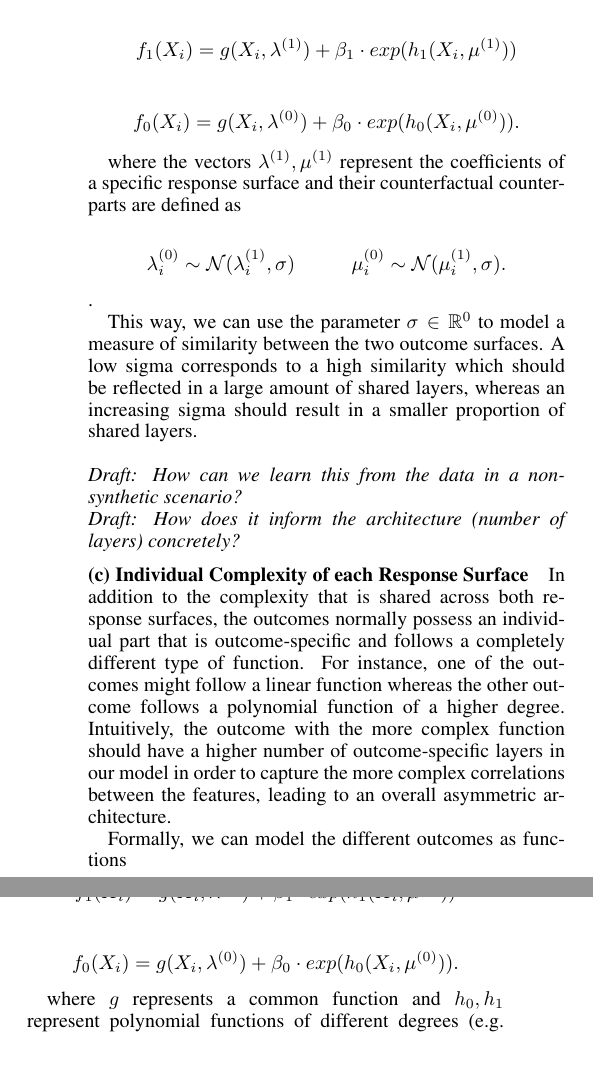
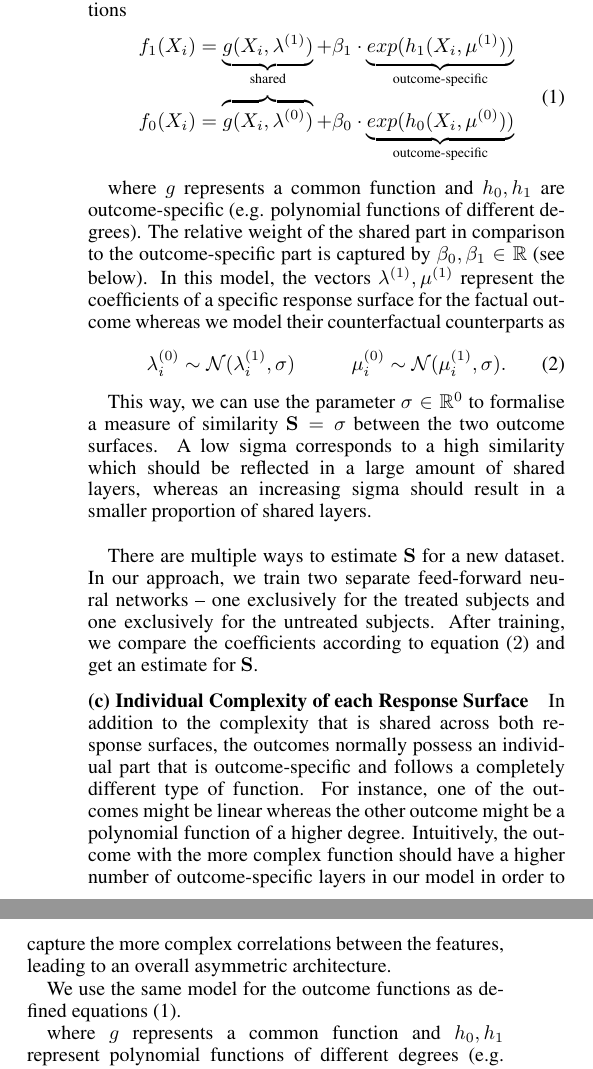
Before and after one commit to mweisz/aaai-paper, a LaTeX paper (aaai-inst.tex): two parts of the columns of page 3 of 5, joined at a grey line, cut so that both start at the same text. Compiled offline with pdfLaTeX.

Commit message:
Finish 2/3 characteristics.

```diff
--- a/aaai-inst.tex
+++ b/aaai-inst.tex
@@ -27,7 +27,7 @@
 \usepackage{helvet}
 \usepackage{courier}
 \usepackage{amsfonts}
-\usepackage{amsmath}
+\usepackage{mathtools}% Loads amsmath
 \usepackage{graphicx}
 
 \usepackage{algorithm}
@@ -177,25 +175,24 @@ $$
-f_1(X_i) = g(X_i, \lambda^{(1)}) + \beta_1 \cdot exp(h_1(X_i, \mu^{(1)}))
-$$
-
-$$
-f_0(X_i) = g(X_i, \lambda^{(0)}) + \beta_0 \cdot exp(h_0(X_i, \mu^{(0)})).
-$$
+\begin{align}
+\label{eqn:outcome-functions}
+\begin{split}
+f_1(X_i) =  \underbrace{g(X_i, \lambda^{(1)})}_{\text{shared}} +   \beta_1 \cdot \underbrace{ exp(h_1(X_i, \mu^{(1)}))}_{\text{outcome-specific}}
+\\
+f_0(X_i) = \overbrace{g(X_i, \lambda^{(0)})} +  \beta_0 \cdot \underbrace{exp(h_0(X_i, \mu^{(0)}))}_{\text{outcome-specific}}
+\end{split}
+\end{align}
 
 
-%$$
-%f_1(X_i) = \sum \limits_{{x_{j} \in X_i}} \lambda^{(1)}_j x_j +  exp(\sum \limits_{{x_{j} \in X_i}} \mu^{(1)}_j x_j^2)
-%$$
-%
-%$$
-%f_0(X_i) = \sum \limits_{{x_{j} \in X_i}} \lambda^{(0)}_j x_j + exp(\sum \limits_{{x_{j} \in X_i}} \mu^{(0)}_j x_j).
-%$$
+where $g$ represents a common function and $h_0, h_1$ are outcome-specific (e.g. polynomial functions of different degrees). The relative weight of the shared part in comparison to the outcome-specific part is captured by $\beta_0, \beta_1 \in \mathbb{R}$ (see below). In this model, the vectors $\lambda^{(1)}, \mu^{(1)}$ represent the coefficients of a specific response surface for the factual outcome whereas we model their counterfactual counterparts as
+\begin{equation}
+\label{eqn:mu_and_sigma}
+\lambda^{(0)}_i \sim \mathcal{N}(\lambda^{(1)}_i, \sigma)  \hspace{1cm} \mu^{(0)}_i \sim \mathcal{N}(\mu^{(1)}_i, \sigma).
+\end{equation}
 
-where the vectors $\lambda^{(1)}, \mu^{(1)}$ represent the coefficients of a specific response surface and their counterfactual counterparts are defined as
 
-$$\lambda^{(0)}_i \sim \mathcal{N}(\lambda^{(1)}_i, \sigma)  \hspace{1cm} \mu^{(0)}_i \sim \mathcal{N}(\mu^{(1)}_i, \sigma).
-$$.
+This way, we can use the parameter $\sigma \in \mathbb{R}^0$ to formalise a measure of similarity $\mathbf{S} = \sigma$ between the two outcome surfaces. A low sigma corresponds to a high similarity which should be reflected in a large amount of shared layers, whereas an increasing sigma should result in a smaller proportion of shared layers. \\
 
-This way, we can use the parameter $\sigma \in \mathbb{R}^0$ to model a measure of similarity between the two outcome surfaces. A low sigma corresponds to a high similarity which should be reflected in a large amount of shared layers, whereas an increasing sigma should result in a smaller proportion of shared layers. \\ \\
+There are multiple ways to estimate $\mathbf{S}$ for a new dataset. In our approach, we train two separate feed-forward neural networks -- one exclusively for the treated subjects and one exclusively for the untreated subjects. After training, we compare the coefficients according to equation ($\ref{eqn:mu_and_sigma}$) and get an estimate for $\mathbf{S}$.
+%TODO More precisely. What is the architecture of the networks? How do they relate to the metric above? How do we compare the coefficients.
 %* What do we mean by that? \\ % TODO Or should that go to the formalism section?
 %* What does it depend on? \\
 %* How do we measure it? \\
@@ -203,22 +200,14 @@ This way, we can use the parameter $\sigma \in \mathbb{R}^0$ to model a measure
 %* How does it influence the architecture? \\
 %* Qualitatively? Quantitatively? \\
 %* shared / total or out1 / total, out2 / total ? \\
-\emph{Draft: How can we learn this from the data in a non-synthetic scenario?} \\
-\emph{Draft: How does it inform the architecture (number of layers) concretely?}
+%\emph{Draft: How can we learn this from the data in a non-synthetic scenario?} \\
+%\emph{Draft: How does it inform the architecture (number of layers) concretely?}
 
 \subsubsection{(c) Individual Complexity of each Response Surface}
-In addition to the complexity that is shared across both response surfaces, the outcomes normally possess an individual part that is outcome-specific and follows a completely different type of function. For instance, one of the outcomes might follow a linear function whereas the other outcome follows a polynomial function of a higher degree.
+In addition to the complexity that is shared across both response surfaces, the outcomes normally possess an individual part that is outcome-specific and follows a completely different type of function. For instance, one of the outcomes might be linear whereas the other outcome might be a polynomial function of a higher degree.
 Intuitively, the outcome with the more complex function should have a higher number of outcome-specific layers in our model in order to capture the more complex correlations between the features, leading to an overall asymmetric architecture.
 
-Formally, we can model the different outcomes as functions
-
-$$
-f_1(X_i) = g(X_i, \lambda^{(1)}) + \beta_1 \cdot exp(h_1(X_i, \mu^{(1)}))
-$$
-
-$$
-f_0(X_i) = g(X_i, \lambda^{(0)}) + \beta_0 \cdot exp(h_0(X_i, \mu^{(0)})).
-$$
+We use the same model for the outcome functions as defined equations (\ref{eqn:outcome-functions}).
 
 where $g$ represents a common function and $h_0, h_1$ represent polynomial functions of different degrees (e.g. linear vs. quadratic). This way, we can use the parameters $\beta_0, \beta_1 \in \mathbb{R}^0$ to model the relative importance of the individual outcome-specific complexity in relation to the shared one.  \\ \\
 %* What do we mean by that? \\ % TODO Or should that go to the formalism section?
```
Also changed, not shown: aaai-inst.pdf, aaai-inst.tex (6 more changed lines), 3 other files.
